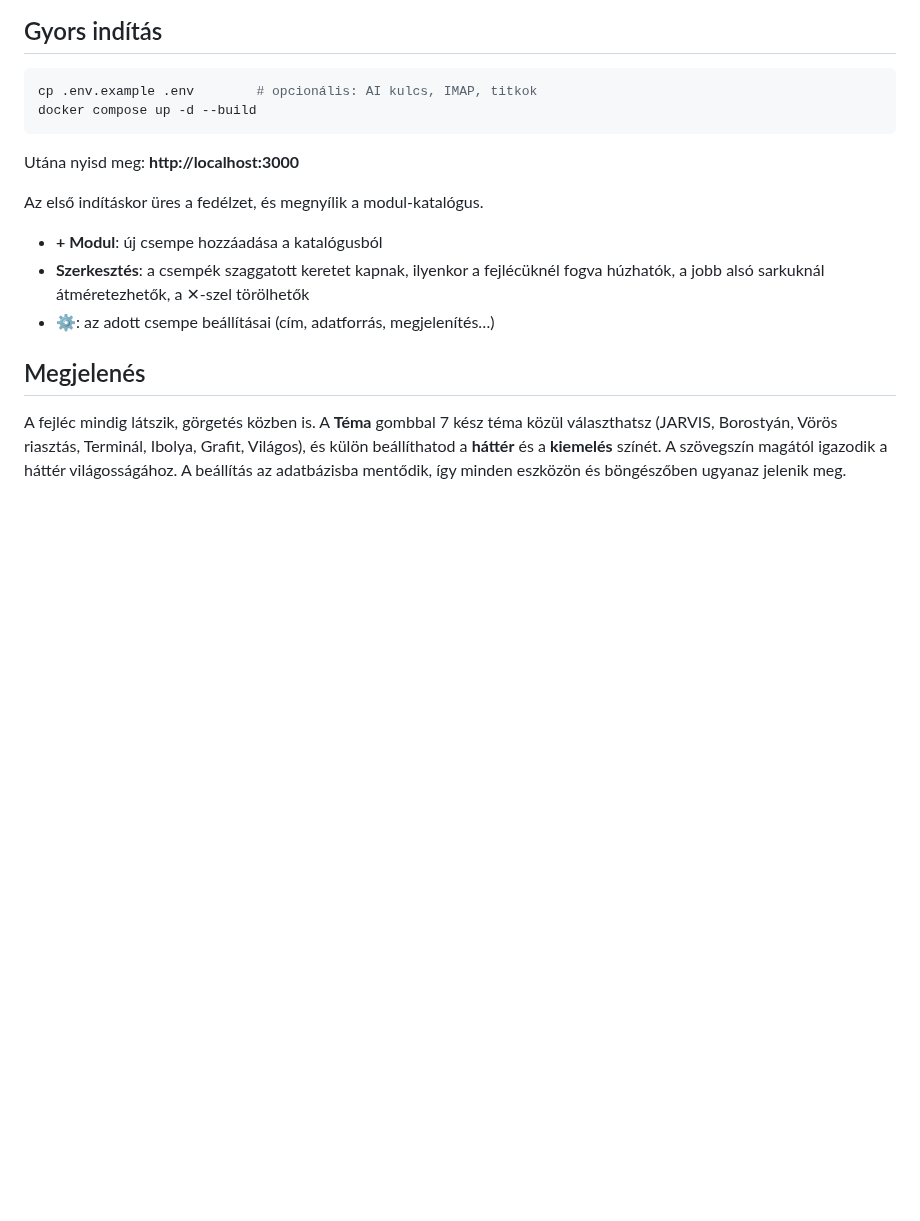
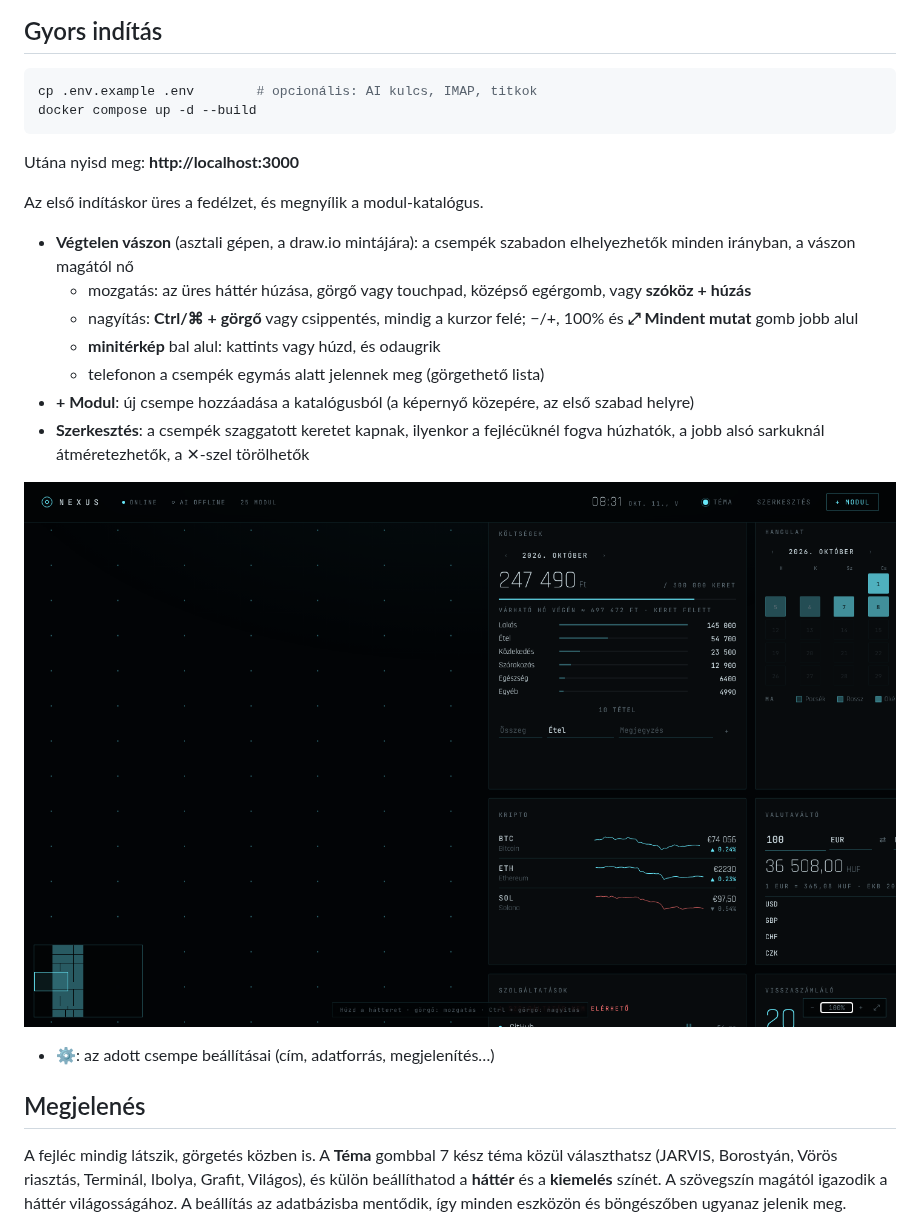
Before and after one commit to Kazemester/dashboard, a Markdown page: README.md, the part around the change. Rendered like a GitHub page; pictures changed too: docs/canvas.png (added); blank space fills up the shorter version.

```diff
--- a/README.md
+++ b/README.md
@@ -15,8 +15,15 @@ Utána nyisd meg: **http://localhost:3000**
 
 Az első indításkor üres a fedélzet, és megnyílik a modul-katalógus.
 
-- **+ Modul**: új csempe hozzáadása a katalógusból
+- **Végtelen vászon** (asztali gépen, a draw.io mintájára): a csempék szabadon elhelyezhetők minden irányban, a vászon magától nő
+  - mozgatás: az üres háttér húzása, görgő vagy touchpad, középső egérgomb, vagy **szóköz + húzás**
+  - nagyítás: **Ctrl/⌘ + görgő** vagy csippentés, mindig a kurzor felé; −/+, 100% és **⤢ Mindent mutat** gomb jobb alul
+  - **minitérkép** bal alul: kattints vagy húzd, és odaugrik
+  - telefonon a csempék egymás alatt jelennek meg (görgethető lista)
+- **+ Modul**: új csempe hozzáadása a katalógusból (a képernyő közepére, az első szabad helyre)
 - **Szerkesztés**: a csempék szaggatott keretet kapnak, ilyenkor a fejlécüknél fogva húzhatók, a jobb alsó sarkuknál átméretezhetők, a ✕-szel törölhetők
+
+![Végtelen vászon](docs/canvas.png)
 - **⚙**: az adott csempe beállításai (cím, adatforrás, megjelenítés…)
 
 ## Megjelenés
```
Also changed, not shown: docs/canvas-overview.png (added), 5 other files.
